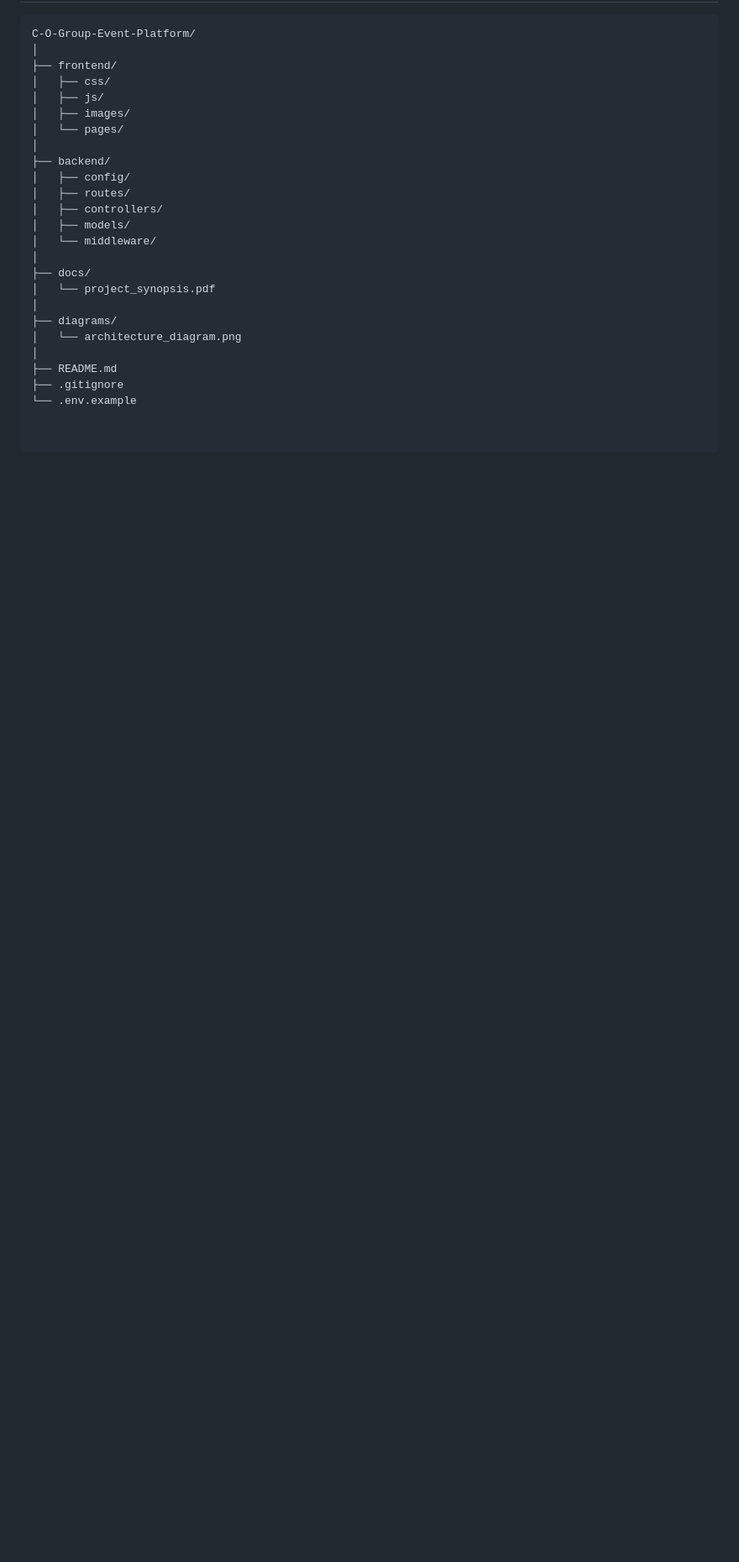
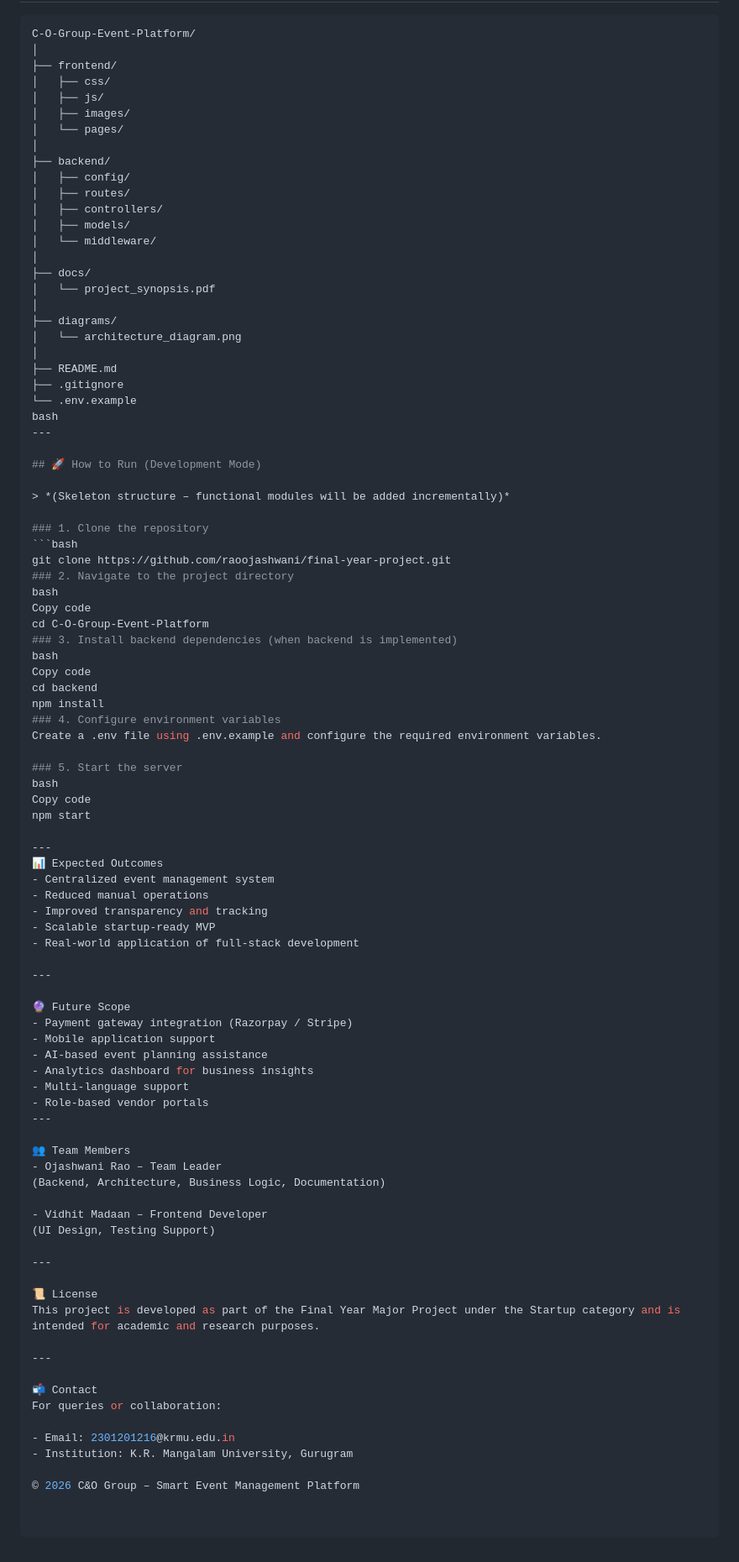
Before and after one commit to raoojashwani/final-year-project, a Markdown page: README.md, the part around the change. Shown at 84% size. Drawn GitHub-style; blank space fills up the shorter version.

````diff
--- a/README.md
+++ b/README.md
@@ -108,3 +108,70 @@ C-O-Group-Event-Platform/
 ├── README.md
 ├── .gitignore
 └── .env.example
+bash
+---
+
+## 🚀 How to Run (Development Mode)
+
+> *(Skeleton structure – functional modules will be added incrementally)*
+
+### 1. Clone the repository
+```bash
+git clone https://github.com/raoojashwani/final-year-project.git
+### 2. Navigate to the project directory
+bash
+Copy code
+cd C-O-Group-Event-Platform
+### 3. Install backend dependencies (when backend is implemented)
+bash
+Copy code
+cd backend
+npm install
+### 4. Configure environment variables
+Create a .env file using .env.example and configure the required environment variables.
+
+### 5. Start the server
+bash
+Copy code
+npm start
+
+---
+📊 Expected Outcomes
+- Centralized event management system
+- Reduced manual operations
+- Improved transparency and tracking
+- Scalable startup-ready MVP
+- Real-world application of full-stack development
+
+---
+
+🔮 Future Scope
+- Payment gateway integration (Razorpay / Stripe)
+- Mobile application support
+- AI-based event planning assistance
+- Analytics dashboard for business insights
+- Multi-language support
+- Role-based vendor portals
+---
+
+👥 Team Members
+- Ojashwani Rao – Team Leader
+(Backend, Architecture, Business Logic, Documentation)
+
+- Vidhit Madaan – Frontend Developer
+(UI Design, Testing Support)
+
+---
+
+📜 License
+This project is developed as part of the Final Year Major Project under the Startup category and is intended for academic and research purposes.
+
+---
+
+📬 Contact
+For queries or collaboration:
+
+- Email: 2301201216@krmu.edu.in
+- Institution: K.R. Mangalam University, Gurugram
+
+© 2026 C&O Group – Smart Event Management Platform
````
